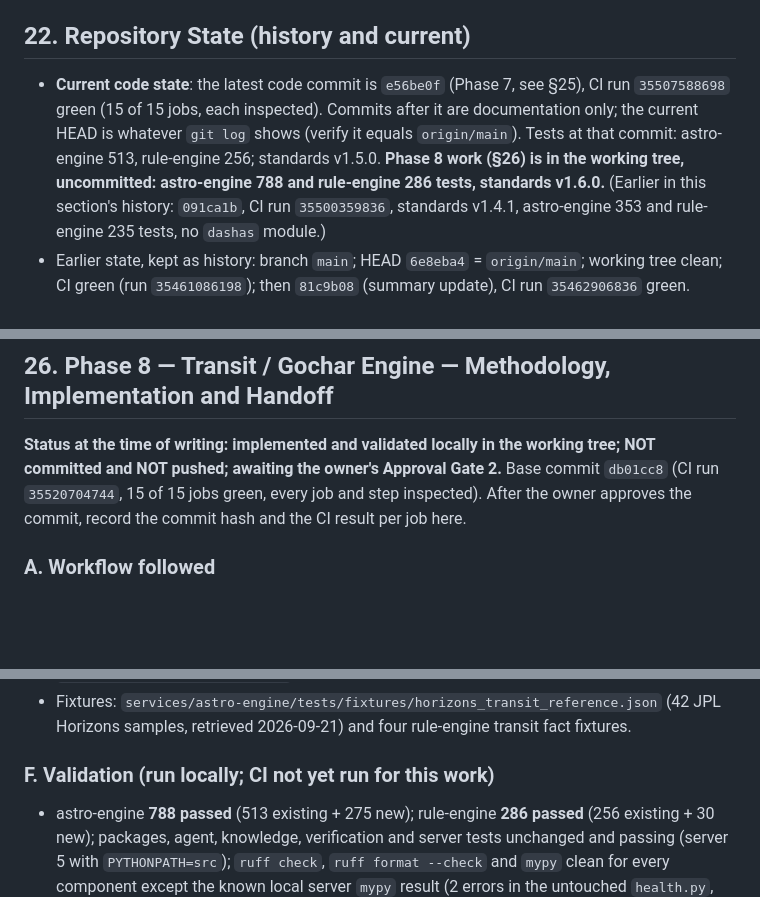
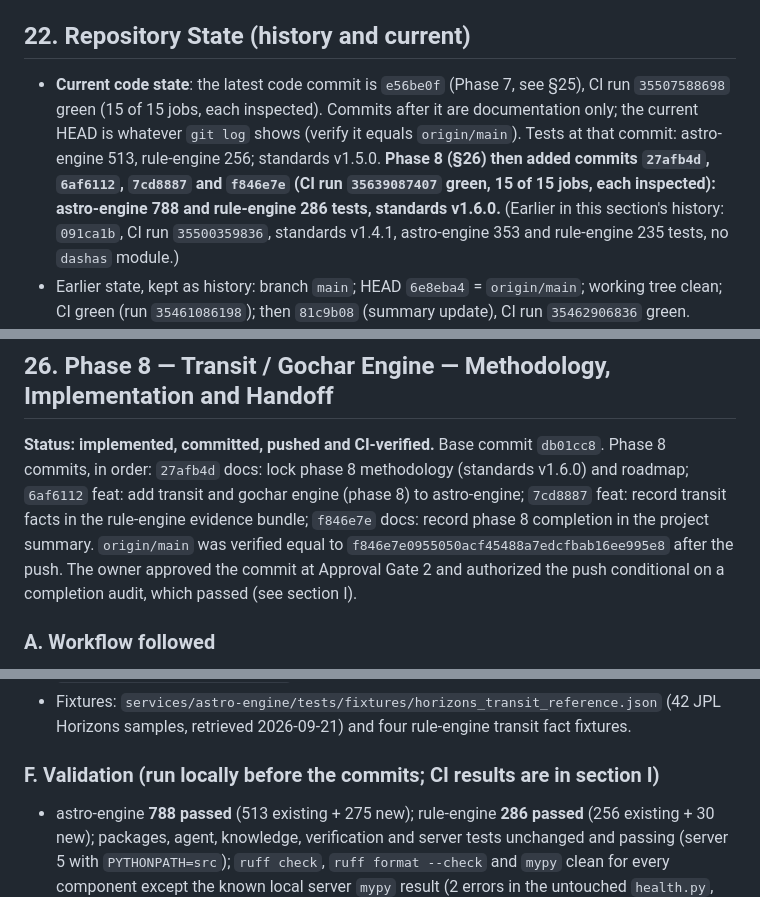
Before and after one commit to iamankoo/Pandit-Ji, a Markdown page: SUMMARY.md, 3 parts joined by grey strips. Rendered like a GitHub page; blank space fills up the shorter version.

```diff
--- a/SUMMARY.md
+++ b/SUMMARY.md
@@ -907,7 +907,7 @@ This section is the research record written before implementation. At the time i
 
 ## 22. Repository State (history and current)
 
-- **Current code state**: the latest code commit is `e56be0f` (Phase 7, see §25), CI run `35507588698` green (15 of 15 jobs, each inspected). Commits after it are documentation only; the current HEAD is whatever `git log` shows (verify it equals `origin/main`). Tests at that commit: astro-engine 513, rule-engine 256; standards v1.5.0. **Phase 8 work (§26) is in the working tree, uncommitted: astro-engine 788 and rule-engine 286 tests, standards v1.6.0.** (Earlier in this section's history: `091ca1b`, CI run `35500359836`, standards v1.4.1, astro-engine 353 and rule-engine 235 tests, no `dashas` module.)
+- **Current code state**: the latest code commit is `e56be0f` (Phase 7, see §25), CI run `35507588698` green (15 of 15 jobs, each inspected). Commits after it are documentation only; the current HEAD is whatever `git log` shows (verify it equals `origin/main`). Tests at that commit: astro-engine 513, rule-engine 256; standards v1.5.0. **Phase 8 (§26) then added commits `27afb4d`, `6af6112`, `7cd8887` and `f846e7e` (CI run `35639087407` green, 15 of 15 jobs, each inspected): astro-engine 788 and rule-engine 286 tests, standards v1.6.0.** (Earlier in this section's history: `091ca1b`, CI run `35500359836`, standards v1.4.1, astro-engine 353 and rule-engine 235 tests, no `dashas` module.)
 - Earlier state, kept as history: branch `main`; HEAD `6e8eba4` = `origin/main`; working tree clean; CI green (run `35461086198`); then `81c9b08` (summary update), CI run `35462906836` green.
 - Local environment notes: `pyswisseph` and the rule-engine, knowledge, agent, verification and astro-engine packages were pip-installed in editable mode during the session (needed for local test runs); nothing running in the background.
 - Private research material (page-image excerpts for Sanskrit review, extraction JSON, OCR text, generators for the rule YAML) lives in the assistant session scratchpad under the OS temp directory and is NOT in the repository; it may not survive. The durable record is `research/ASTROLOGY_SOURCES.md` (Groups 1-8 and §6 source tiers and profile IDs).
@@ -1032,7 +1032,7 @@ Last session ended after Phase 7 completion, validation, and handoff. Resume fro
 
 ## 26. Phase 8 — Transit / Gochar Engine — Methodology, Implementation and Handoff
 
-**Status at the time of writing: implemented and validated locally in the working tree; NOT committed and NOT pushed; awaiting the owner's Approval Gate 2.** Base commit `db01cc8` (CI run `35520704744`, 15 of 15 jobs green, every job and step inspected). After the owner approves the commit, record the commit hash and the CI result per job here.
+**Status: implemented, committed, pushed and CI-verified.** Base commit `db01cc8`. Phase 8 commits, in order: `27afb4d` docs: lock phase 8 methodology (standards v1.6.0) and roadmap; `6af6112` feat: add transit and gochar engine (phase 8) to astro-engine; `7cd8887` feat: record transit facts in the rule-engine evidence bundle; `f846e7e` docs: record phase 8 completion in the project summary. `origin/main` was verified equal to `f846e7e0955050acf45488a7edcfbab16ee995e8` after the push. The owner approved the commit at Approval Gate 2 and authorized the push conditional on a completion audit, which passed (see section I).
 
 ### A. Workflow followed
 Research (Step 2 and 2B) -> Approval Gate 1 (all nine recommendations approved) -> documentation lock -> implementation -> tests -> validation -> Approval Gate 2. Earlier approvals by the owner: MOON_SIGN default reference; Moon-from-Moon kept as an explicit source conflict; Vedha structural and Phaladeepika-specific; Ashtakavarga scoring excluded; Sade Sati labelled MODERN_TRADITION; events as engineering conventions.
@@ -1062,7 +1062,7 @@ Moon from the Moon (Brihat Jataka 5th; Phaladeepika, Brihat Samhita and the BPHS
 - Documentation: `Phases.md` Phase 8 block, `docs/ASTROLOGY_STANDARDS.md` v1.6.0, `docs/ARCHITECTURE.md` (transit interface, cache key, section 31 wording), `research/ASTROLOGY_SOURCES.md`, service READMEs, this section.
 - Fixtures: `services/astro-engine/tests/fixtures/horizons_transit_reference.json` (42 JPL Horizons samples, retrieved 2026-09-21) and four rule-engine transit fact fixtures.
 
-### F. Validation (run locally; CI not yet run for this work)
+### F. Validation (run locally before the commits; CI results are in section I)
 - astro-engine **788 passed** (513 existing + 275 new); rule-engine **286 passed** (256 existing + 30 new); packages, agent, knowledge, verification and server tests unchanged and passing (server 5 with `PYTHONPATH=src`); `ruff check`, `ruff format --check` and `mypy` clean for every component except the known local server `mypy` result (2 errors in the untouched `health.py`, `psycopg` not installed locally; the CI server job installs it).
 - The repository-integrity greps (forbidden service names, vendor names in `.md` and `.py`, no `.env`) were run locally with the CI patterns and found nothing.
 - Independent evidence: the Swiss Ephemeris tropical longitude of date compared with JPL Horizons on 42 samples (maximum 0.26 arcsec Sun, 0.19 Mars, 0.15 Mercury and Venus, 0.38 Jupiter, 0.27 Saturn, 4.78 Moon; Moshier mode). Saturn's ingress and station **dates** in 2019-2026 match widely published dates; published ingress **times** disagree by hours between Tier 5 pages, so they are not used.
```
Also changed, not shown: other parts of SUMMARY.md (+14 -5 lines), docs/ASTROLOGY_STANDARDS.md (+1 -1 lines).
